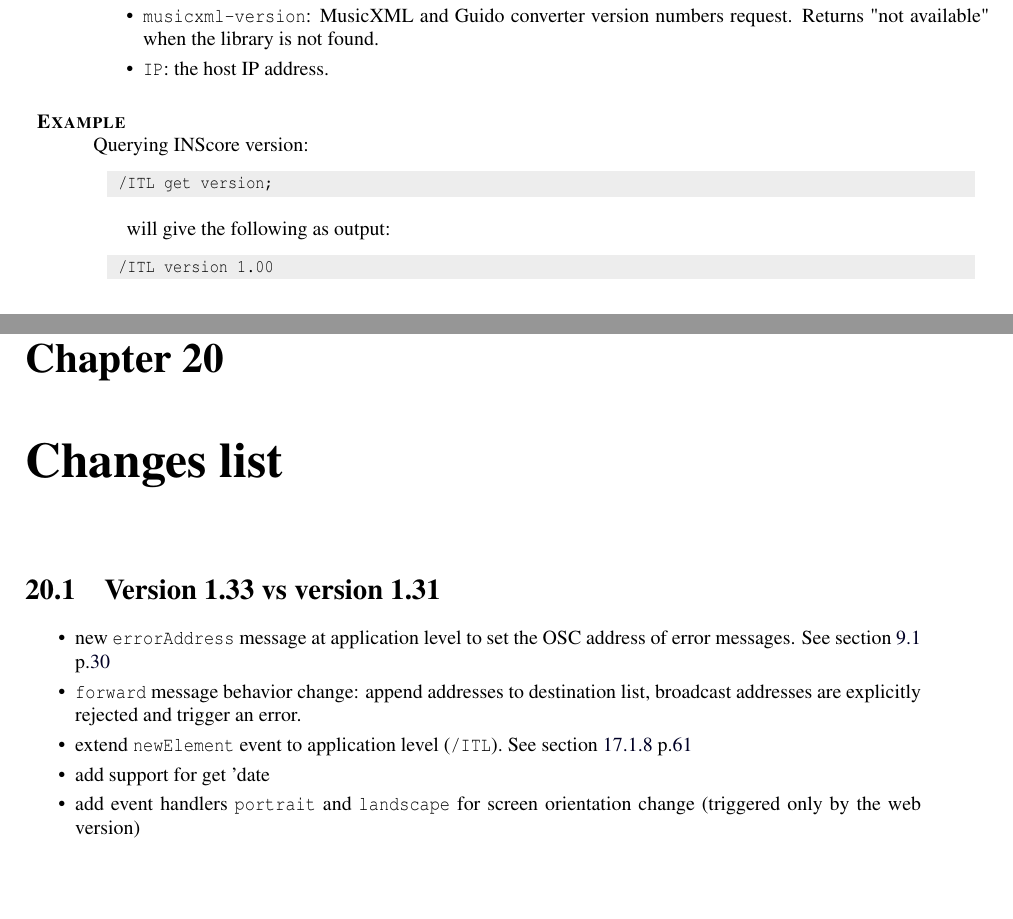
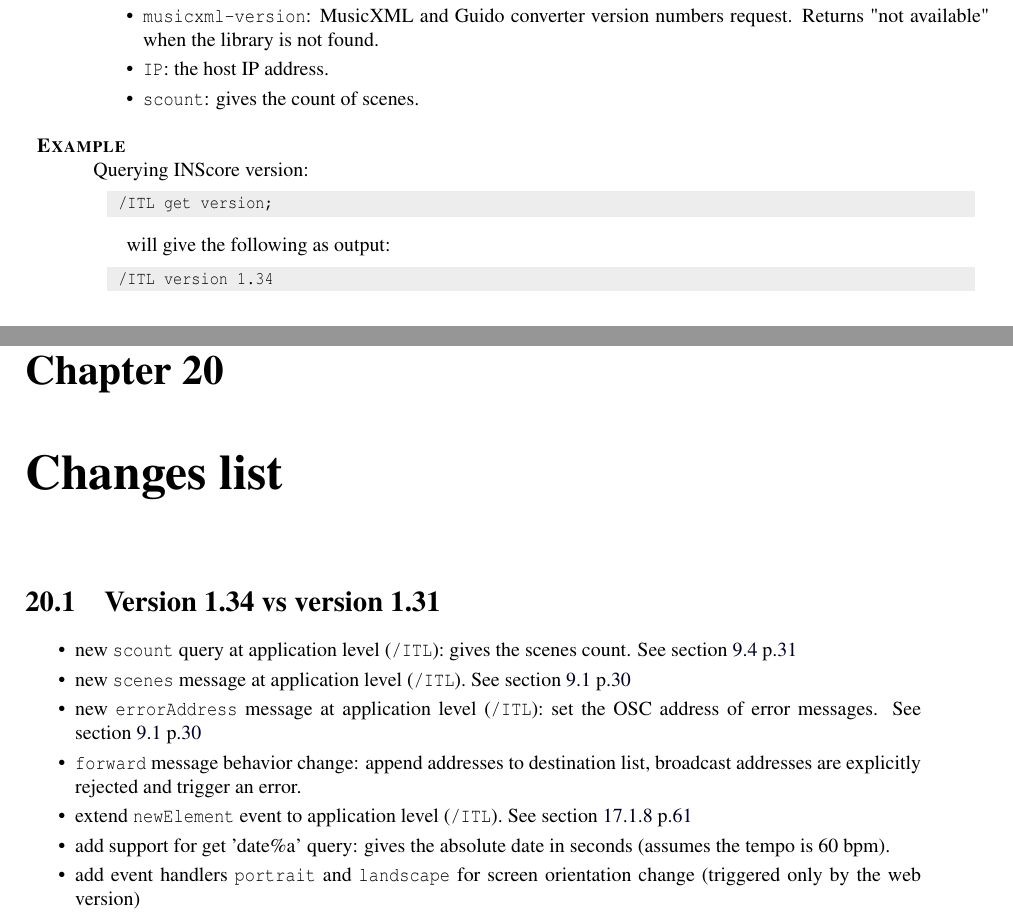
Before and after one commit to grame-cncm/inscodedoc, a LaTeX thesis (latex/OSCMsg.tex, which reads latex/INScore.sty, latex/changelist.tex): two parts of pages 37 and 82 of 97, joined at a grey line, cut so that both start at the same text, the shorter picture padded with empty space. Compiled offline with pdfLaTeX.

Commit message:
doc update

```diff
--- a/latex/INScore.sty
+++ b/latex/INScore.sty
@@ -23,7 +23,7 @@
  top=25mm,
 }
 
-\def \inscoreversion {1.33}
+\def \inscoreversion {1.34}
 
 \definecolor{lcolor}{rgb}{0.0,0.0,0.145}
 \hypersetup{
--- a/latex/OSCMsg.tex
+++ b/latex/OSCMsg.tex
@@ -2052,6 +2059,7 @@
 \item \OSC{guido-version}: Guido engine version number request.
 \item \OSC{musicxml-version}: MusicXML and Guido converter version numbers request. Returns "not available" when the library is not found.
 \item \OSC{IP}: the host IP address.
+\item \OSC{scount}: gives the count of scenes.
 
 \end{itemize}
 
@@ -2059,7 +2067,7 @@
 Querying INScore version:
 \sample{/ITL get version;}
 \sampleindent will give the following as output:
-\sample{/ITL version 1.00}
+\sample{/ITL version \inscoreversion}
 
 %===============================
 %:  Application static nodes
--- a/latex/changelist.tex
+++ b/latex/changelist.tex
@@ -3,13 +3,15 @@
 \newcommand{\inscoreweb}	{\hspace{4mm} \textsc{INScore Web Specific changes}}
 
 %===============================
-%:    Differences to version 1.31  (version 1.33)
-\sublevel{Version 1.33 vs version 1.31}
+%:    Differences to version 1.31  (version 1.34)
+\sublevel{Version 1.34 vs version 1.31}
 \begin{itemize}
-\item new \OSC{errorAddress} message at application level to set the OSC address of error messages. See section \fullref{applmgmt}
+\item new \OSC{scount} query at application level (\OSC{/ITL}): gives the scenes count. See section \fullref{ITLQuery}
+\item new \OSC{scenes} message at application level (\OSC{/ITL}). See section \fullref{applmgmt}
+\item new \OSC{errorAddress} message at application level (\OSC{/ITL}): set the OSC address of error messages. See section \fullref{applmgmt}
 \item \OSC{forward} message behavior change: append addresses to destination list, broadcast addresses are explicitly rejected and trigger an error.
 \item extend \OSC{newElement} event to application level (\OSC{/ITL}). See section \fullref{typespecevents}
-\item add support for get 'date%a' query to get the absolute date in seconds (assumes the tempo is 60 bpm).
+\item add support for get 'date\%a' query: gives the absolute date in seconds (assumes the tempo is 60 bpm).
 \item add event handlers \OSC{portrait} and \OSC{landscape} for screen orientation change (triggered only by the web version)
 \item supports dynamic scene relative dimensions and positions. See section \fullref{srelpos} and \fullref{whcontrol}
 \item add \OSC{IP} query to application level (\OSC{/ITL}). See section \fullref{ITLQuery}
```
Also changed, not shown: mkdocs/Makefile, latex/OSCMsg.tex (15 more changed lines), 10 other files.
